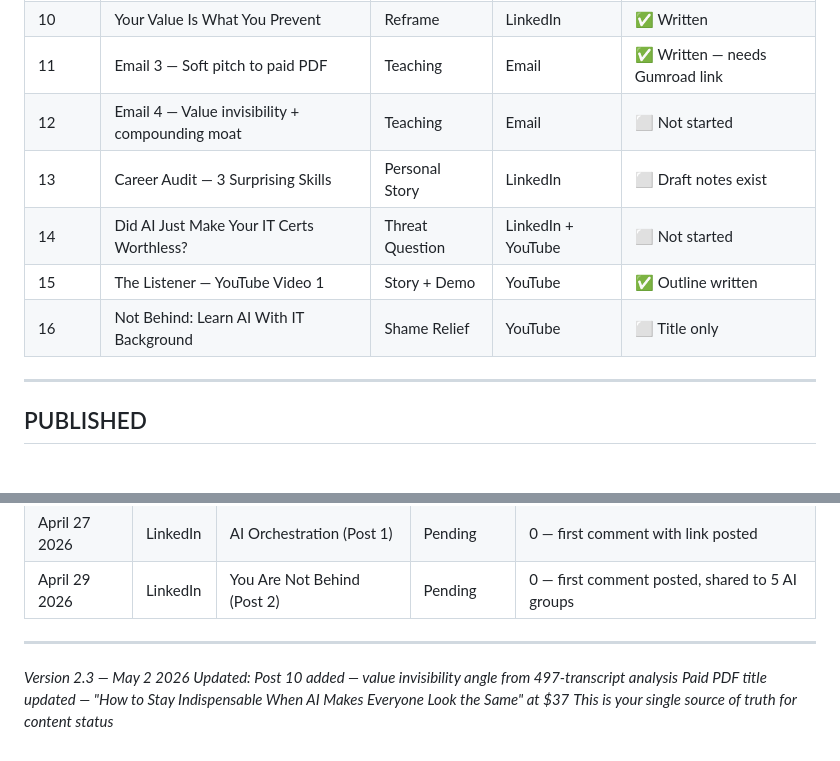
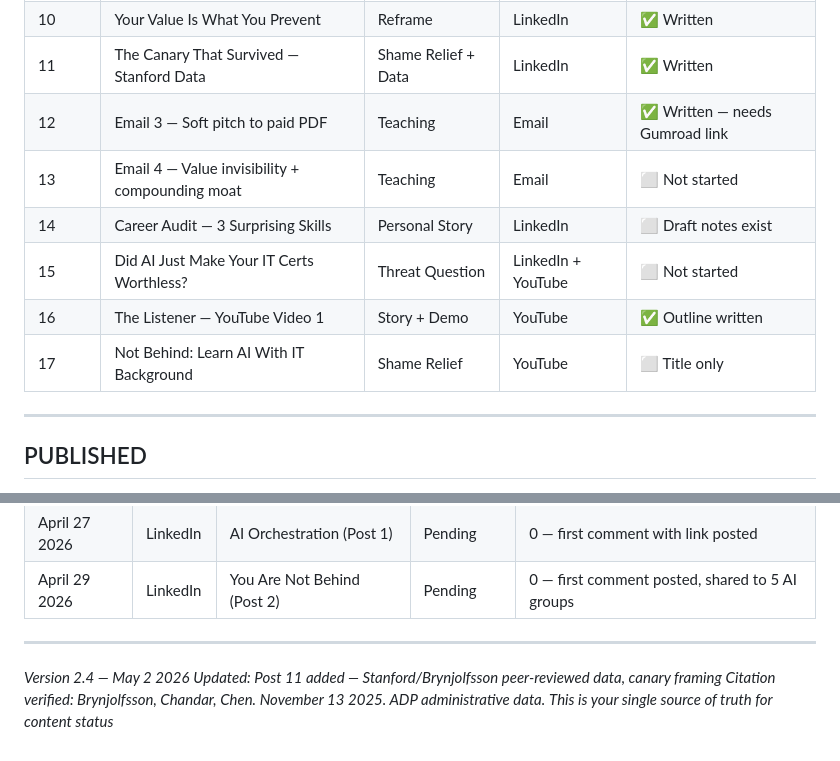
Before and after one commit to joatsaint/enterprise-ai-pipeline, a Markdown page: docs/CONTENT_DRAFTS.md, 2 parts joined by grey strips. Drawn GitHub-style.

```diff
--- a/docs/CONTENT_DRAFTS.md
+++ b/docs/CONTENT_DRAFTS.md
@@ -853,12 +921,13 @@ Grab it here: [YOUR MAILCHIMP LANDING PAGE URL]
 | 8 | People Most at Risk From AI | Reframe | LinkedIn | ✅ Written |
 | 9 | AI Making Job Worse — Cal Newport | Reframe | LinkedIn | ✅ Written |
 | 10 | Your Value Is What You Prevent | Reframe | LinkedIn | ✅ Written |
-| 11 | Email 3 — Soft pitch to paid PDF | Teaching | Email | ✅ Written — needs Gumroad link |
-| 12 | Email 4 — Value invisibility + compounding moat | Teaching | Email | ⬜ Not started |
-| 13 | Career Audit — 3 Surprising Skills | Personal Story | LinkedIn | ⬜ Draft notes exist |
-| 14 | Did AI Just Make Your IT Certs Worthless? | Threat Question | LinkedIn + YouTube | ⬜ Not started |
-| 15 | The Listener — YouTube Video 1 | Story + Demo | YouTube | ✅ Outline written |
-| 16 | Not Behind: Learn AI With IT Background | Shame Relief | YouTube | ⬜ Title only |
+| 11 | The Canary That Survived — Stanford Data | Shame Relief + Data | LinkedIn | ✅ Written |
+| 12 | Email 3 — Soft pitch to paid PDF | Teaching | Email | ✅ Written — needs Gumroad link |
+| 13 | Email 4 — Value invisibility + compounding moat | Teaching | Email | ⬜ Not started |
+| 14 | Career Audit — 3 Surprising Skills | Personal Story | LinkedIn | ⬜ Draft notes exist |
+| 15 | Did AI Just Make Your IT Certs Worthless? | Threat Question | LinkedIn + YouTube | ⬜ Not started |
+| 16 | The Listener — YouTube Video 1 | Story + Demo | YouTube | ✅ Outline written |
+| 17 | Not Behind: Learn AI With IT Background | Shame Relief | YouTube | ⬜ Title only |
 
 ---
 
@@ -874,7 +943,7 @@ Grab it here: [YOUR MAILCHIMP LANDING PAGE URL]
 
 ---
 
-*Version 2.3 — May 2 2026*
-*Updated: Post 10 added — value invisibility angle from 497-transcript analysis*
-*Paid PDF title updated — "How to Stay Indispensable When AI Makes Everyone Look the Same" at $37*
+*Version 2.4 — May 2 2026*
+*Updated: Post 11 added — Stanford/Brynjolfsson peer-reviewed data, canary framing*
+*Citation verified: Brynjolfsson, Chandar, Chen. November 13 2025. ADP administrative data.*
 *This is your single source of truth for content status*
```
Also changed, not shown: other parts of docs/CONTENT_DRAFTS.md (+68 -0 lines).
